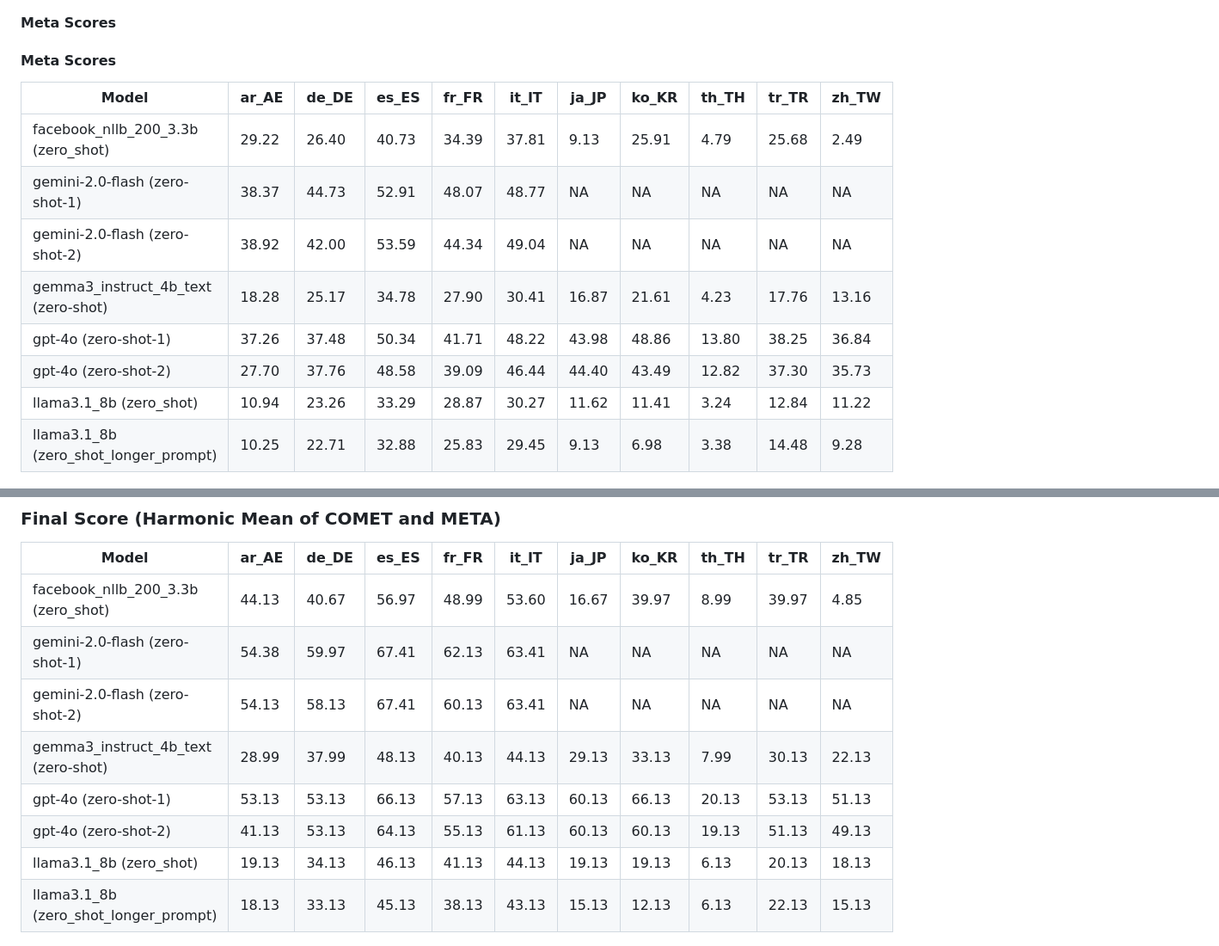
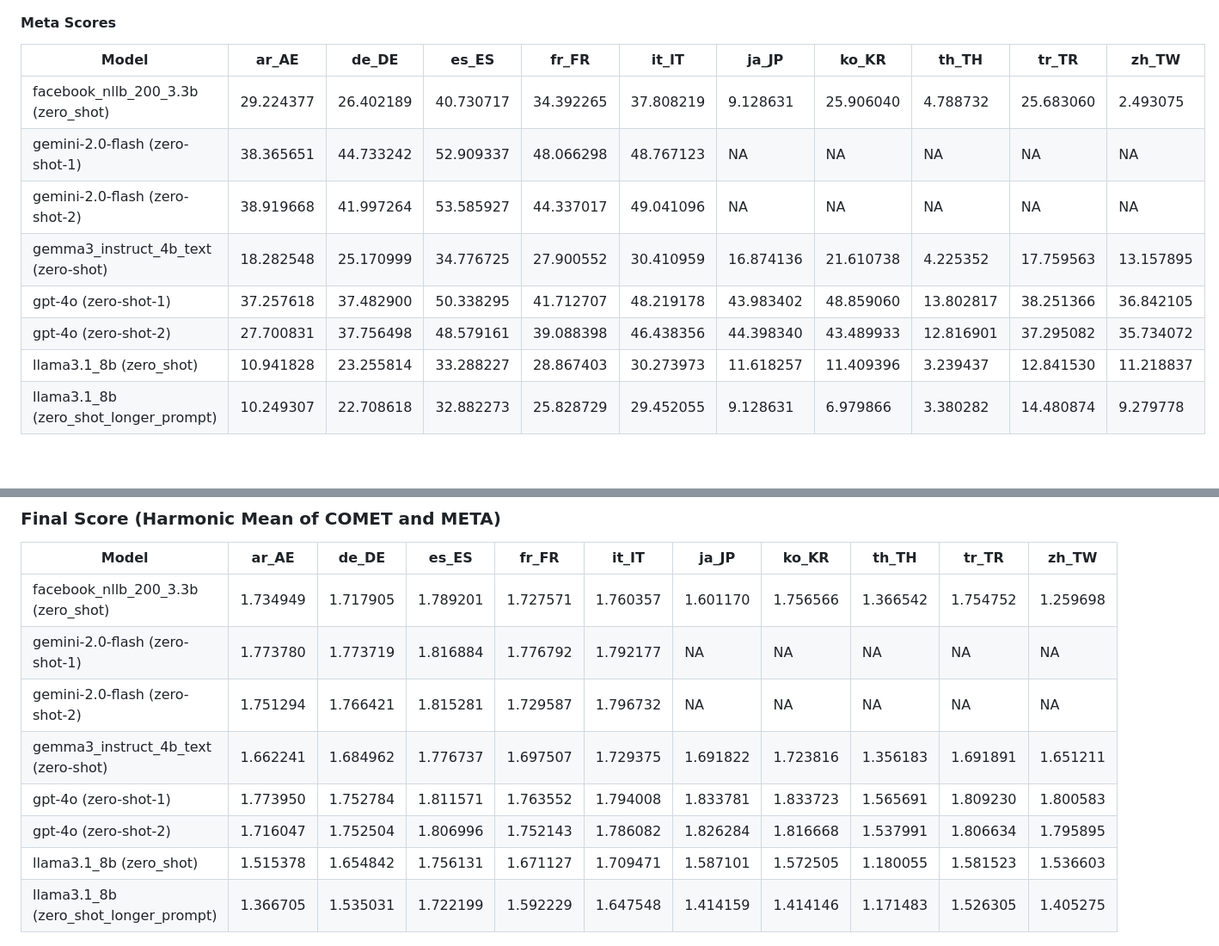
Before and after one commit to abhitoshj/da2250-dl-semeval2025-ea-mt, a Markdown page: Report.md, 2 parts joined by grey strips. Shown at 86% size. Rendered like a GitHub page; blank space fills up the shorter version.

```diff
--- a/Report.md
+++ b/Report.md
@@ -50,18 +50,16 @@ The following prompt template is used for each translation task:
 
 #### Meta Scores
 
-#### Meta Scores
-
-| Model                                   | ar_AE    | de_DE    | es_ES    | fr_FR    | it_IT    | ja_JP    | ko_KR    | th_TH    | tr_TR    | zh_TW    |
-|------------------------------------------|----------|----------|----------|----------|----------|----------|----------|----------|----------|----------|
-| facebook_nllb_200_3.3b (zero_shot)      | 29.22    | 26.40    | 40.73    | 34.39    | 37.81    | 9.13     | 25.91    | 4.79     | 25.68    | 2.49     |
-| gemini-2.0-flash (zero-shot-1)          | 38.37    | 44.73    | 52.91    | 48.07    | 48.77    | NA       | NA       | NA       | NA       | NA       |
-| gemini-2.0-flash (zero-shot-2)          | 38.92    | 42.00    | 53.59    | 44.34    | 49.04    | NA       | NA       | NA       | NA       | NA       |
-| gemma3_instruct_4b_text (zero-shot)     | 18.28    | 25.17    | 34.78    | 27.90    | 30.41    | 16.87    | 21.61    | 4.23     | 17.76    | 13.16    |
-| gpt-4o (zero-shot-1)                    | 37.26    | 37.48    | 50.34    | 41.71    | 48.22    | 43.98    | 48.86    | 13.80    | 38.25    | 36.84    |
-| gpt-4o (zero-shot-2)                    | 27.70    | 37.76    | 48.58    | 39.09    | 46.44    | 44.40    | 43.49    | 12.82    | 37.30    | 35.73    |
-| llama3.1_8b (zero_shot)                 | 10.94    | 23.26    | 33.29    | 28.87    | 30.27    | 11.62    | 11.41    | 3.24     | 12.84    | 11.22    |
-| llama3.1_8b (zero_shot_longer_prompt)   | 10.25    | 22.71    | 32.88    | 25.83    | 29.45    | 9.13     | 6.98     | 3.38     | 14.48    | 9.28     |
+| Model                                   | ar_AE     | de_DE     | es_ES     | fr_FR     | it_IT     | ja_JP     | ko_KR     | th_TH     | tr_TR     | zh_TW     |
+|------------------------------------------|-----------|-----------|-----------|-----------|-----------|-----------|-----------|-----------|-----------|-----------|
+| facebook_nllb_200_3.3b (zero_shot)      | 29.224377 | 26.402189 | 40.730717 | 34.392265 | 37.808219 | 9.128631  | 25.906040 | 4.788732  | 25.683060 | 2.493075  |
+| gemini-2.0-flash (zero-shot-1)          | 38.365651 | 44.733242 | 52.909337 | 48.066298 | 48.767123 | NA        | NA        | NA        | NA        | NA        |
+| gemini-2.0-flash (zero-shot-2)          | 38.919668 | 41.997264 | 53.585927 | 44.337017 | 49.041096 | NA        | NA        | NA        | NA        | NA        |
+| gemma3_instruct_4b_text (zero-shot)     | 18.282548 | 25.170999 | 34.776725 | 27.900552 | 30.410959 | 16.874136 | 21.610738 | 4.225352  | 17.759563 | 13.157895 |
+| gpt-4o (zero-shot-1)                    | 37.257618 | 37.482900 | 50.338295 | 41.712707 | 48.219178 | 43.983402 | 48.859060 | 13.802817 | 38.251366 | 36.842105 |
+| gpt-4o (zero-shot-2)                    | 27.700831 | 37.756498 | 48.579161 | 39.088398 | 46.438356 | 44.398340 | 43.489933 | 12.816901 | 37.295082 | 35.734072 |
+| llama3.1_8b (zero_shot)                 | 10.941828 | 23.255814 | 33.288227 | 28.867403 | 30.273973 | 11.618257 | 11.409396 | 3.239437  | 12.841530 | 11.218837 |
+| llama3.1_8b (zero_shot_longer_prompt)   | 10.249307 | 22.708618 | 32.882273 | 25.828729 | 29.452055 | 9.128631  | 6.979866  | 3.380282  | 14.480874 | 9.279778  |
 
 
 ![alt text](images/zeroshot-experiment-meta-score-per-language-and-model.png)
@@ -70,14 +68,14 @@ The following prompt template is used for each translation task:
 
 | Model                                   | ar_AE    | de_DE    | es_ES    | fr_FR    | it_IT    | ja_JP    | ko_KR    | th_TH    | tr_TR    | zh_TW    |
 |------------------------------------------|----------|----------|----------|----------|----------|----------|----------|----------|----------|----------|
-| facebook_nllb_200_3.3b (zero_shot)      | 44.13    | 40.67    | 56.97    | 48.99    | 53.60    | 16.67    | 39.97    | 8.99     | 39.97    | 4.85     |
-| gemini-2.0-flash (zero-shot-1)          | 54.38    | 59.97    | 67.41    | 62.13    | 63.41    | NA       | NA       | NA       | NA       | NA       |
-| gemini-2.0-flash (zero-shot-2)          | 54.13    | 58.13    | 67.41    | 60.13    | 63.41    | NA       | NA       | NA       | NA       | NA       |
-| gemma3_instruct_4b_text (zero-shot)     | 28.99    | 37.99    | 48.13    | 40.13    | 44.13    | 29.13    | 33.13    | 7.99     | 30.13    | 22.13    |
-| gpt-4o (zero-shot-1)                    | 53.13    | 53.13    | 66.13    | 57.13    | 63.13    | 60.13    | 66.13    | 20.13    | 53.13    | 51.13    |
-| gpt-4o (zero-shot-2)                    | 41.13    | 53.13    | 64.13    | 55.13    | 61.13    | 60.13    | 60.13    | 19.13    | 51.13    | 49.13    |
-| llama3.1_8b (zero_shot)                 | 19.13    | 34.13    | 46.13    | 41.13    | 44.13    | 19.13    | 19.13    | 6.13     | 20.13    | 18.13    |
-| llama3.1_8b (zero_shot_longer_prompt)   | 18.13    | 33.13    | 45.13    | 38.13    | 43.13    | 15.13    | 12.13    | 6.13     | 22.13    | 15.13    |
+| facebook_nllb_200_3.3b (zero_shot)      | 1.734949 | 1.717905 | 1.789201 | 1.727571 | 1.760357 | 1.601170 | 1.756566 | 1.366542 | 1.754752 | 1.259698 |
+| gemini-2.0-flash (zero-shot-1)          | 1.773780 | 1.773719 | 1.816884 | 1.776792 | 1.792177 | NA       | NA       | NA       | NA       | NA       |
+| gemini-2.0-flash (zero-shot-2)          | 1.751294 | 1.766421 | 1.815281 | 1.729587 | 1.796732 | NA       | NA       | NA       | NA       | NA       |
+| gemma3_instruct_4b_text (zero-shot)     | 1.662241 | 1.684962 | 1.776737 | 1.697507 | 1.729375 | 1.691822 | 1.723816 | 1.356183 | 1.691891 | 1.651211 |
+| gpt-4o (zero-shot-1)                    | 1.773950 | 1.752784 | 1.811571 | 1.763552 | 1.794008 | 1.833781 | 1.833723 | 1.565691 | 1.809230 | 1.800583 |
+| gpt-4o (zero-shot-2)                    | 1.716047 | 1.752504 | 1.806996 | 1.752143 | 1.786082 | 1.826284 | 1.816668 | 1.537991 | 1.806634 | 1.795895 |
+| llama3.1_8b (zero_shot)                 | 1.515378 | 1.654842 | 1.756131 | 1.671127 | 1.709471 | 1.587101 | 1.572505 | 1.180055 | 1.581523 | 1.536603 |
+| llama3.1_8b (zero_shot_longer_prompt)   | 1.366705 | 1.535031 | 1.722199 | 1.592229 | 1.647548 | 1.414159 | 1.414146 | 1.171483 | 1.526305 | 1.405275 |
 
 ![Final Score Chart](images/zeroshot-experiment-final-score-(harmonic-mean-of-comet-and-meta)-per-language-and-model.png)
 
```
Also changed, not shown: other parts of Report.md (+51 -56 lines).
